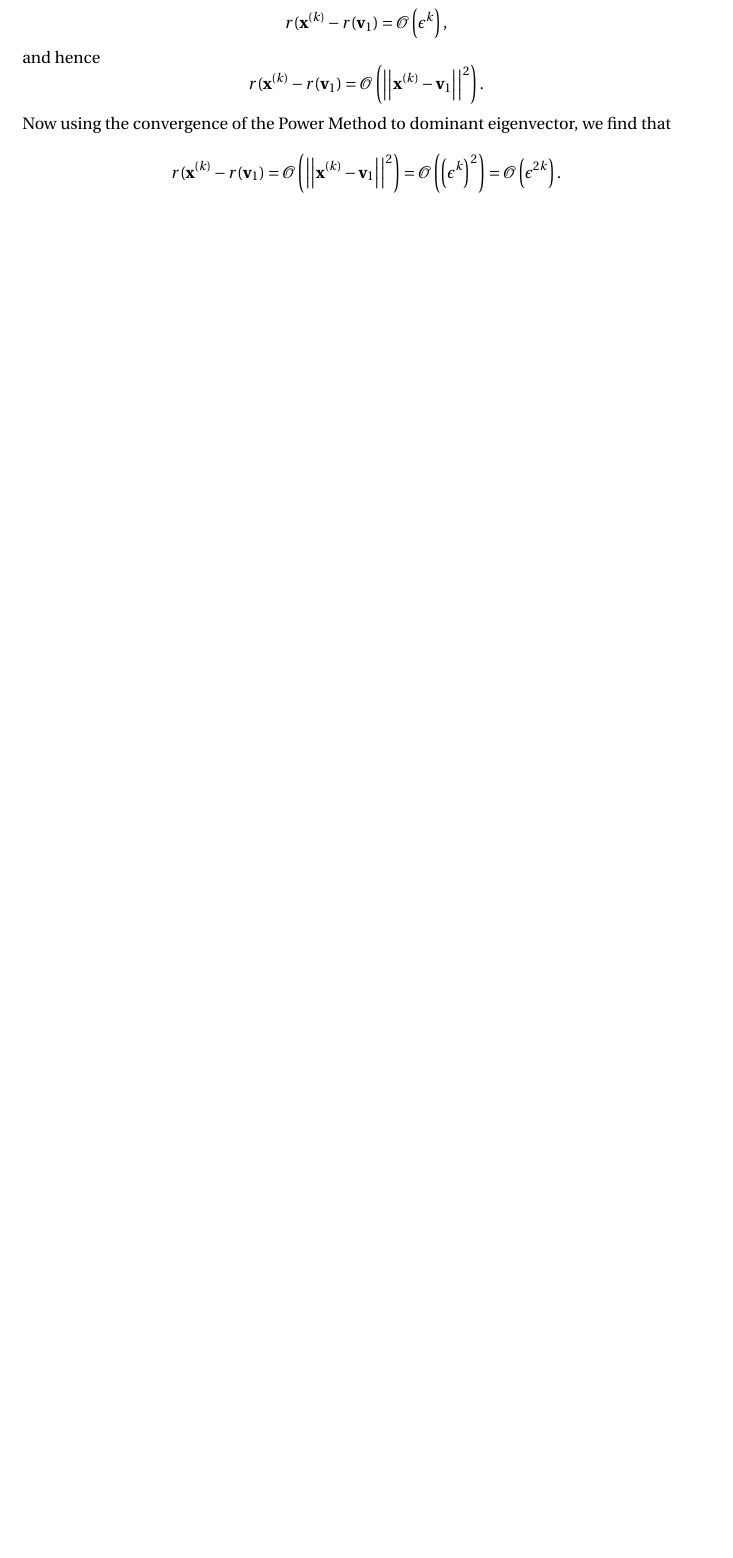
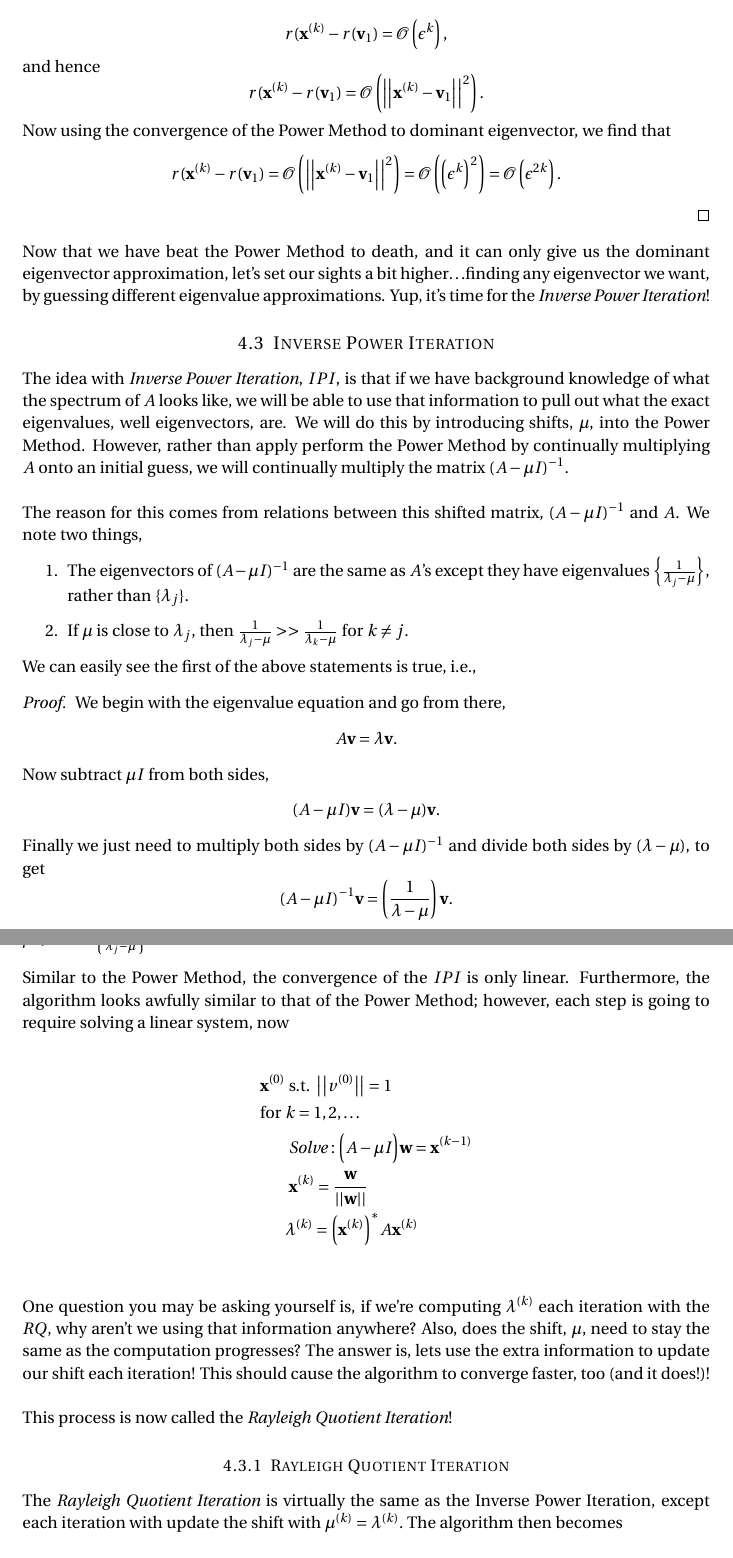
Before and after one commit to nickabattista/Peacocks_Eye, a LaTeX document (Numerical_Analysis_Notes/Eigenvalues/eigs.tex): part of page 12 of 12 before the commit and two parts of pages 12 and 13 of 14 after it, the two joined at a grey line, cut so that both start at the same text, the shorter picture padded with empty space. Compiled offline with pdfLaTeX.

Commit message:
finished notes on power method, inverse power iteration, and rayleigh quotient iteration

```diff
--- a/Numerical_Analysis_Notes/Eigenvalues/eigs.tex
+++ b/Numerical_Analysis_Notes/Eigenvalues/eigs.tex
@@ -403,3 +413,54 @@ and hence $$r(\textbf{x}^{(k)} - r(\textbf{v}_1) = \mathcal{O}\left( \left|\left
 
 Now using the convergence of the Power Method to dominant eigenvector, we find that $$r(\textbf{x}^{(k)} - r(\textbf{v}_1) = \mathcal{O}\left( \left|\left| \textbf{x}^{(k)} - \textbf{v}_1   \right|\right|^2  \right) = \mathcal{O}\left( \left( \epsilon^k \right) ^2 \right) = \mathcal{O}\left( \epsilon^{2k}  \right).$$
 
+\end{proof}
+
+Now that we have beat the Power Method to death, and it can only give us the dominant eigenvector approximation, let's set our sights a bit higher$\ldots$finding any eigenvector we want, by guessing different eigenvalue approximations. Yup, it's time for the \emph{Inverse Power Iteration}!
+
+
+%------------------------------------------------------------------------
+%
+% INVERSE POWER ITERATION
+%
+%------------------------------------------------------------------------
+
+\subsection{Inverse Power Iteration}
+
+The idea with \emph{Inverse Power Iteration}, $IPI$, is that if we have background knowledge of what the spectrum of $A$ looks like, we will be able to use that information to pull out what the exact eigenvalues, well eigenvectors, are. We will do this by introducing shifts, $\mu$, into the Power Method. However, rather than apply perform the Power Method by continually multiplying $A$ onto an initial guess, we will continually multiply the matrix $(A-\mu I)^{-1}$.\\
+
+The reason for this comes from relations between this shifted matrix, $(A-\mu I)^{-1}$ and $A$. We note two things,
+\begin{enumerate}
+\item The eigenvectors of $(A-\mu I)^{-1}$  are the same as $A$'s except they have eigenvalues $\left\{ \frac{1}{\lambda_j-\mu } \right\}$, rather than $\{ \lambda_j \}$.
+\item If $\mu$ is close to $\lambda_j$, then $\frac{1}{\lambda_j-\mu} >> \frac{1}{\lambda_k -\mu}$ for $k\neq j$.
+\end{enumerate}
+
+We can easily see the first of the above statements is true, i.e.,
+\begin{proof}
+We begin with the eigenvalue equation and go from there,
+$$A\textbf{v} = \lambda \textbf{v}.$$
+Now subtract $\mu I$ from both sides,
+$$(A-\mu I) \textbf{v} = (\lambda-\mu) \textbf{v}.$$
+Finally we just need to multiply both sides by $(A-\mu I)^{-1}$ and divide both sides by $(\lambda-\mu)$, to get
+$$(A-\mu I)^{-1} \textbf{v} = \left( \frac{1}{\lambda-\mu} \right) \textbf{v}.$$
+Hence we see that $A$ and $(A-\mu I)^{-1}$ have the same eigenvectors, and the eigenvalues of $(A-\mu I)^{-1}$ are $\left\{ \frac{1}{\lambda_j-\mu } \right\}$.
+\end{proof}
+
+Similar to the Power Method, the convergence of the $IPI$ is only linear. Furthermore, the algorithm looks awfully similar to that of the Power Method; however, each step is going to require solving a linear system, now
+
+\begin{align*}
+\textbf{x}^{(0)} &\mbox{ s.t. } \left|\left|v^{(0)}\right|\right| = 1 \\
+\mbox{for } &k=1,2,\ldots \\
+\ \ \ \ &\ \mbox{\emph{Solve}}: \bigg(A-\mu I\bigg)\textbf{w} = \textbf{x}^{(k-1)} \\
+\ \ \ \ &\ \textbf{x}^{(k)} = \frac{ \textbf{w} } { \left|\left| \textbf{w} \right|\right| } \\
+\ \ \ \ &\lambda^{(k)} = \bigg( \textbf{x}^{(k)} \bigg)^{*} A \textbf{x}^{(k)} \\
+\end{align*}
+
+One question you may be asking yourself is, if we're computing $\lambda^{(k)}$ each iteration with the $RQ$, why aren't we using that information anywhere? Also, does the shift, $\mu$, need to stay the same as the computation progresses? The answer is, lets use the extra information to update our shift each iteration! This should cause the algorithm to converge faster, too (and it does!)!\\
+
+This process is now called the \emph{Rayleigh Quotient Iteration}!
+
+\subsubsection{Rayleigh Quotient Iteration}
+
+The \emph{Rayleigh Quotient Iteration} is virtually the same as the Inverse Power Iteration, except each iteration with update the shift with $\mu^{(k)} = \lambda^{(k)}.$ The algorithm then becomes
+
+\begin{align*}
```
Also changed, not shown: Numerical_Analysis_Notes/Eigenvalues/eigs.pdf, Numerical_Analysis_Notes/Eigenvalues/eigs.tex (34 more changed lines), 3 other files.
